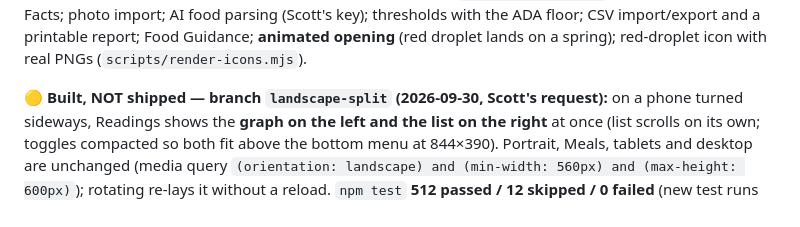
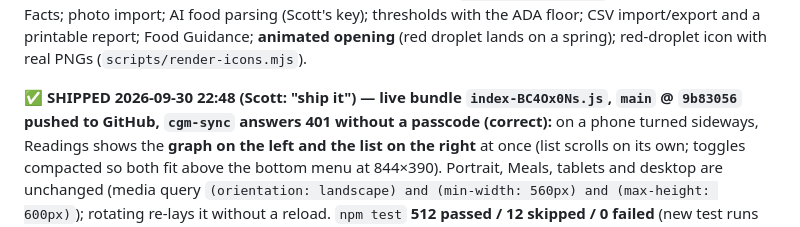
Before and after one commit to GoFreo/reactivebloodtracker.com, a Markdown page: HANDOVER.md, the part around the change. GitHub-like rendering.

Commit message:
docs: 22:48 landscape split shipped
Co-Authored-By: Claude Opus 5.5 <noreply@anthropic.com>

```diff
--- a/HANDOVER.md
+++ b/HANDOVER.md
@@ -28,7 +28,7 @@ Facts; photo import; AI food parsing (Scott's key); thresholds with the ADA floo
 a printable report; Food Guidance; **animated opening** (red droplet lands on a spring); red-droplet
 icon with real PNGs (`scripts/render-icons.mjs`).
 
-**🟡 Built, NOT shipped — branch `landscape-split` (2026-09-30, Scott's request):** on a phone turned
+**✅ SHIPPED 2026-09-30 22:48 (Scott: "ship it") — live bundle `index-BC4Ox0Ns.js`, `main` @ `9b83056` pushed to GitHub, `cgm-sync` answers 401 without a passcode (correct):** on a phone turned
 sideways, Readings shows the **graph on the left and the list on the right** at once (list scrolls on
 its own; toggles compacted so both fit above the bottom menu at 844×390). Portrait, Meals, tablets and
 desktop are unchanged (media query `(orientation: landscape) and (min-width: 560px) and (max-height:
```
